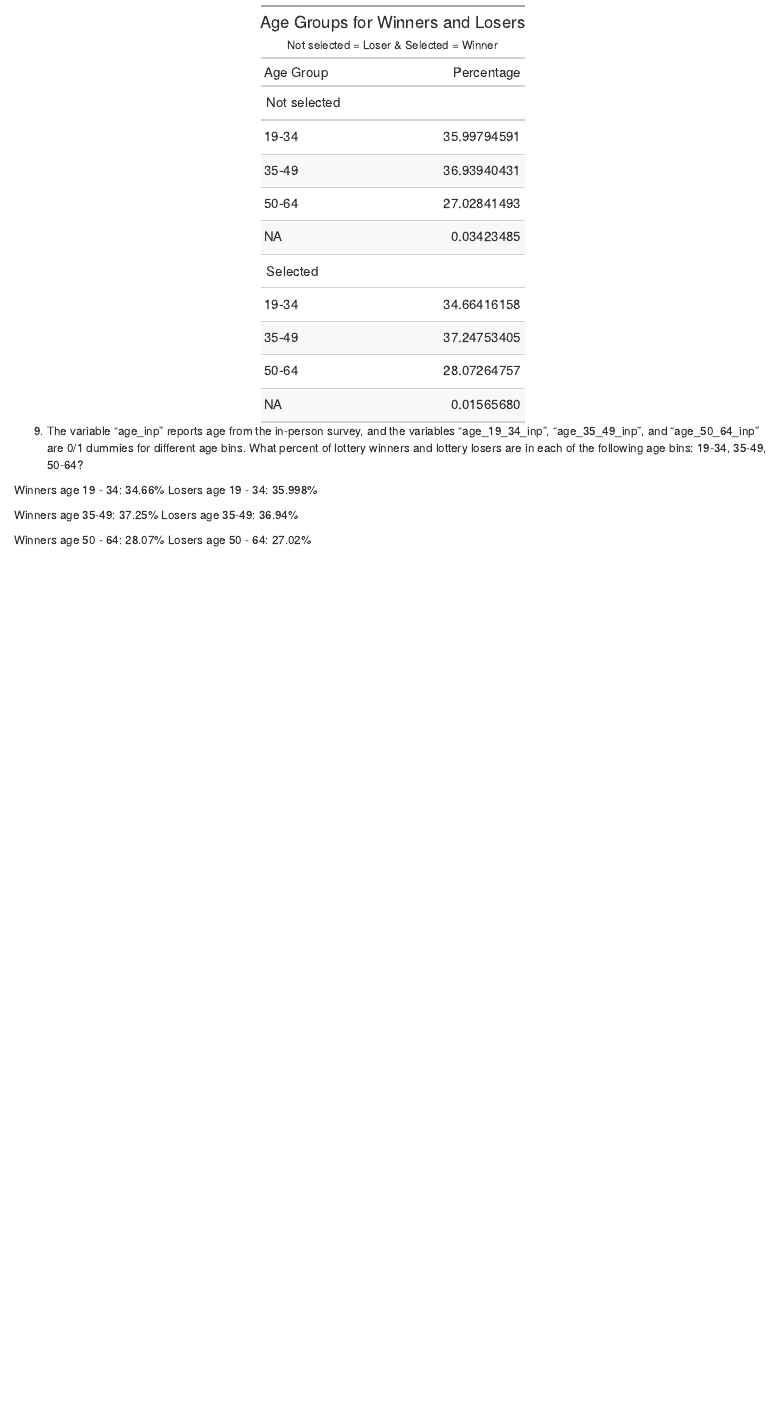
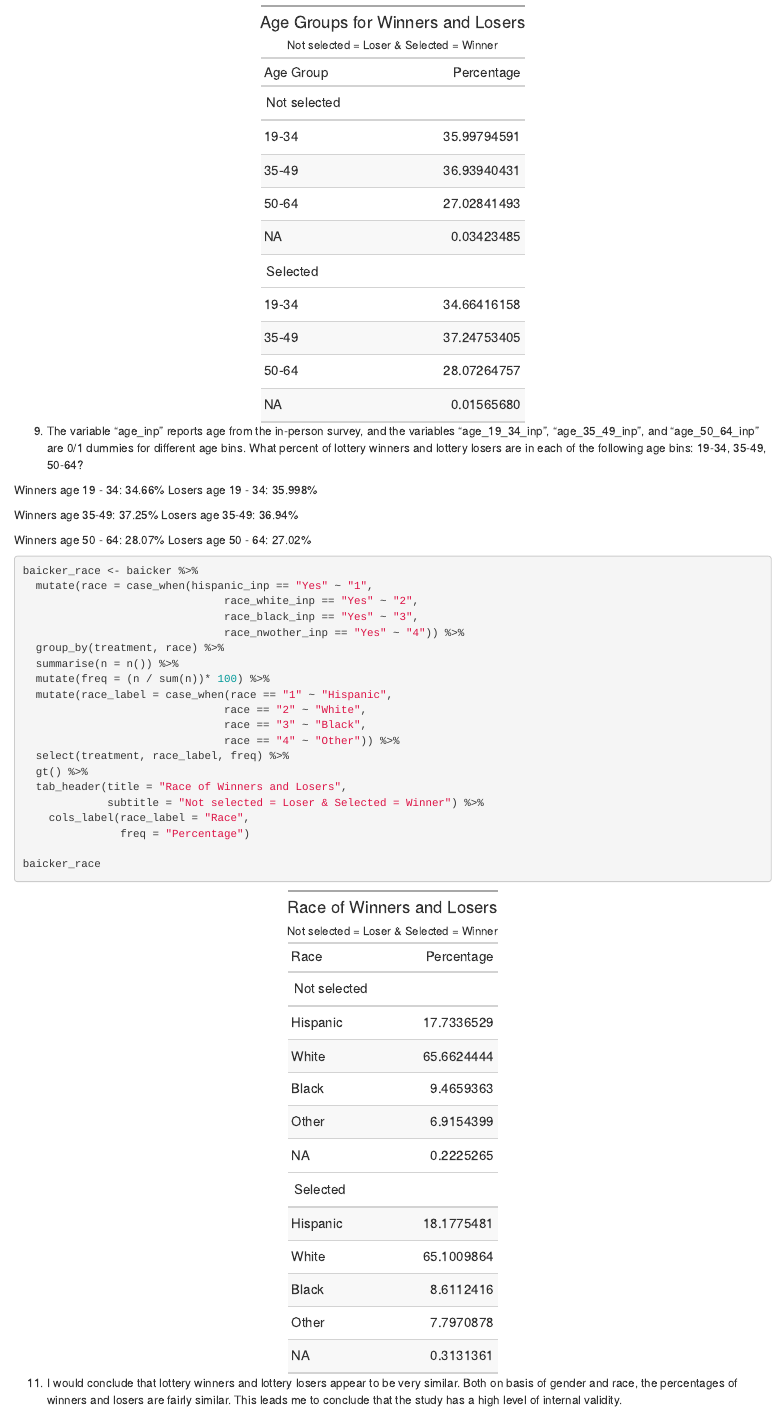
Before and after one commit to jrmorse/oregon_health_evaluation, an R Markdown document (assignment1.Rmd): the page in a window 1100 px wide, from 5460 px down. The pictures show the output file assignment1.html that the author committed with the source, opened offline.

Commit message:
part 2 done

````diff
--- a/assignment1.Rmd
+++ b/assignment1.Rmd
@@ -185,3 +185,28 @@ Losers age 35-49: 36.94%
 
 Winners age 50 - 64: 28.07%
 Losers age 50 - 64: 27.02%
+
+```{r question 10}
+baicker_race <- baicker %>%
+  mutate(race = case_when(hispanic_inp == "Yes" ~ "1",
+                               race_white_inp == "Yes" ~ "2",
+                               race_black_inp == "Yes" ~ "3",
+                               race_nwother_inp == "Yes" ~ "4")) %>%
+  group_by(treatment, race) %>%
+  summarise(n = n()) %>%
+  mutate(freq = (n / sum(n))* 100) %>%
+  mutate(race_label = case_when(race == "1" ~ "Hispanic",
+                               race == "2" ~ "White",
+                               race == "3" ~ "Black",
+                               race == "4" ~ "Other")) %>%
+  select(treatment, race_label, freq) %>%
+  gt() %>%
+  tab_header(title = "Race of Winners and Losers",
+             subtitle = "Not selected = Loser & Selected = Winner") %>%
+    cols_label(race_label = "Race",
+               freq = "Percentage")
+
+baicker_race
+```
+
+11. I would conclude that lottery winners and lottery losers appear to be very similar. Both on basis of gender and race, the percentages of winners and losers are fairly similar. This leads me to conclude that the study has a high level of internal validity.
````
Also changed, not shown: assignment1.html.
